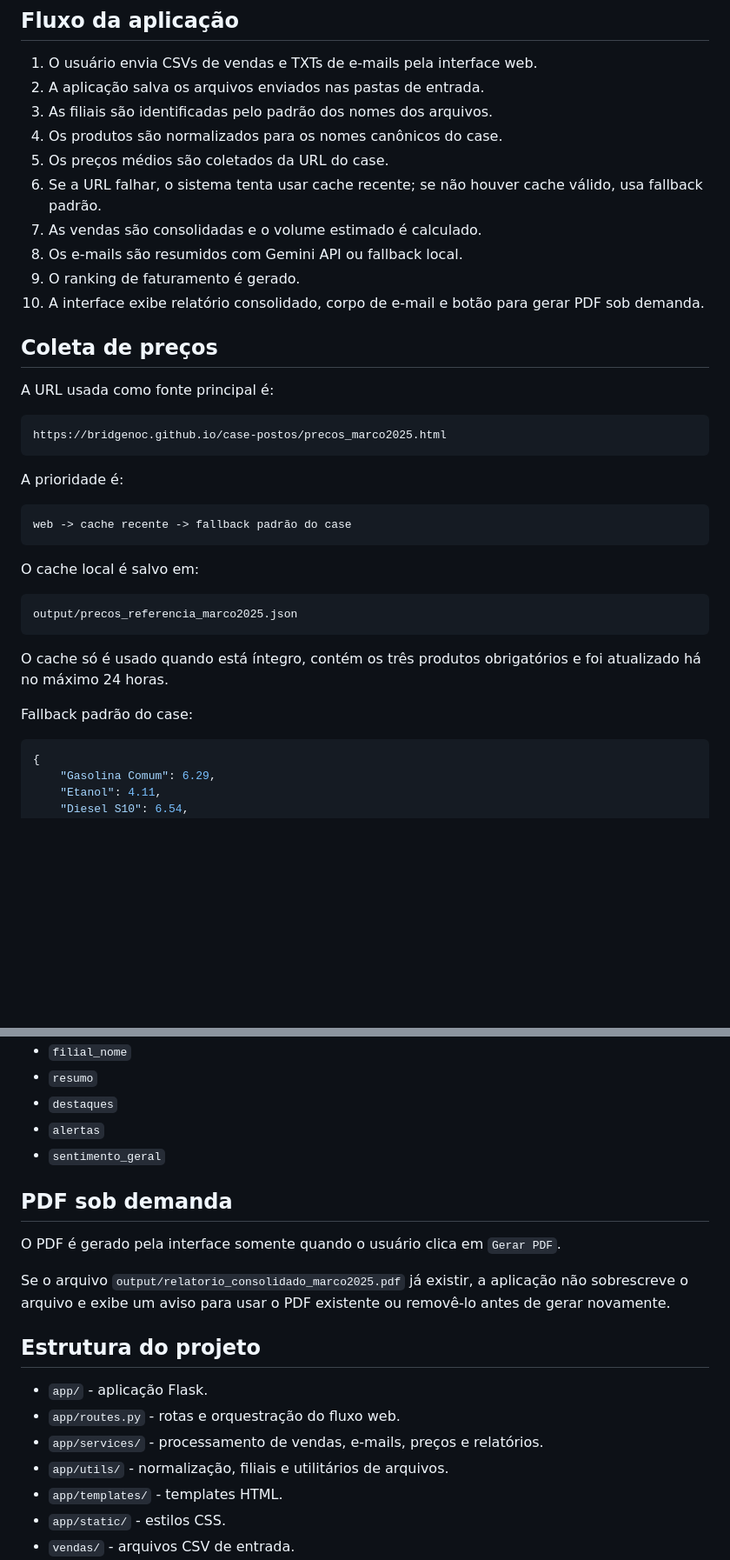
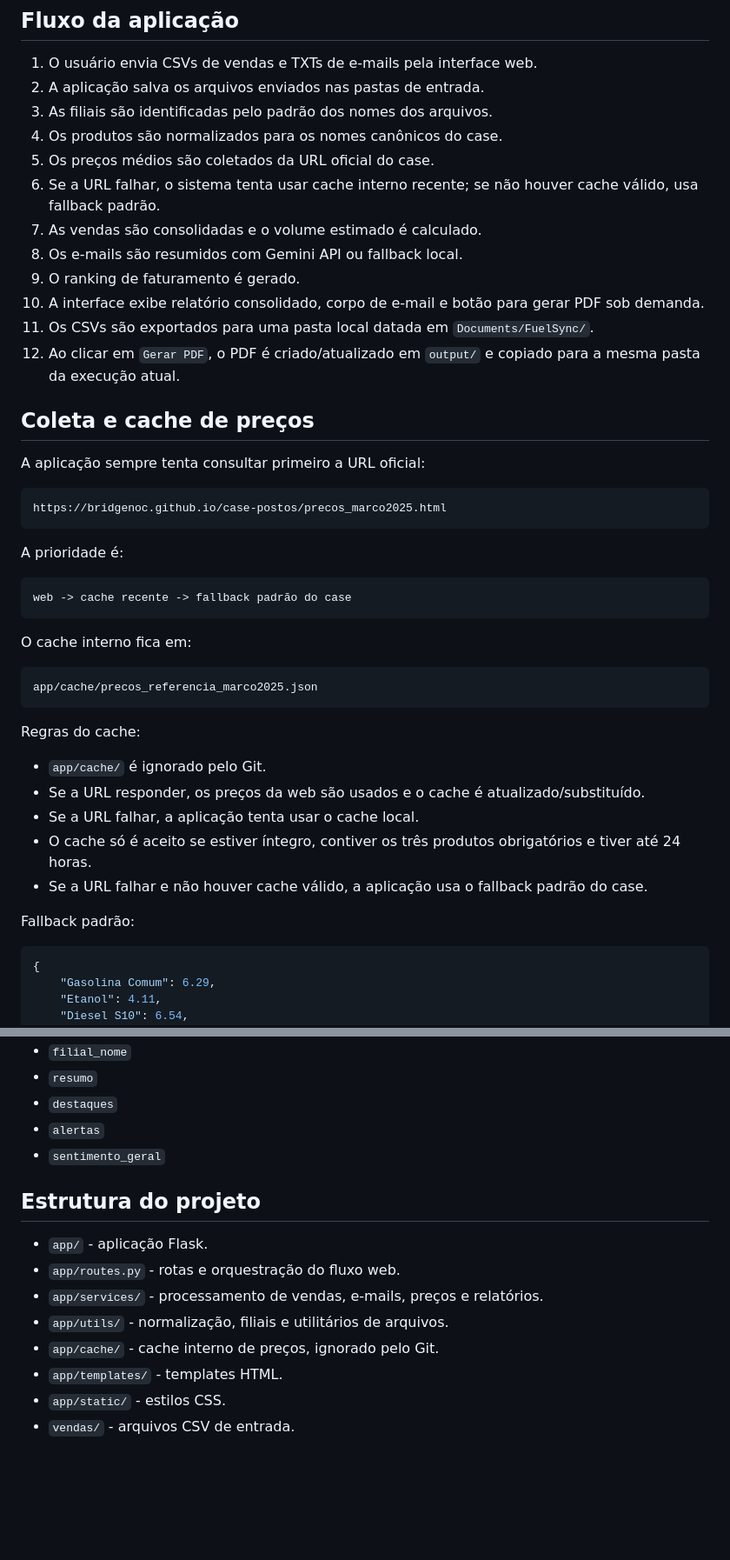
Before and after one commit to Victor-Suander/gas-pulse, a Markdown page: README.md, 2 parts joined by grey strips. Shown at 87% size. GitHub-like rendering; blank space fills up the shorter version.

````diff
--- a/README.md
+++ b/README.md
@@ -43,16 +44,18 @@ A solução foi criada para automatizar uma rotina de análise da sede de uma re
 2. A aplicação salva os arquivos enviados nas pastas de entrada.
 3. As filiais são identificadas pelo padrão dos nomes dos arquivos.
 4. Os produtos são normalizados para os nomes canônicos do case.
-5. Os preços médios são coletados da URL do case.
-6. Se a URL falhar, o sistema tenta usar cache recente; se não houver cache válido, usa fallback padrão.
+5. Os preços médios são coletados da URL oficial do case.
+6. Se a URL falhar, o sistema tenta usar cache interno recente; se não houver cache válido, usa fallback padrão.
 7. As vendas são consolidadas e o volume estimado é calculado.
 8. Os e-mails são resumidos com Gemini API ou fallback local.
 9. O ranking de faturamento é gerado.
 10. A interface exibe relatório consolidado, corpo de e-mail e botão para gerar PDF sob demanda.
+11. Os CSVs são exportados para uma pasta local datada em `Documents/FuelSync/`.
+12. Ao clicar em `Gerar PDF`, o PDF é criado/atualizado em `output/` e copiado para a mesma pasta da execução atual.
 
-## Coleta de preços
+## Coleta e cache de preços
 
-A URL usada como fonte principal é:
+A aplicação sempre tenta consultar primeiro a URL oficial:
 
 ```text
 https://bridgenoc.github.io/case-postos/precos_marco2025.html
@@ -64,15 +67,21 @@ A prioridade é:
 web -> cache recente -> fallback padrão do case
 ```
 
-O cache local é salvo em:
+O cache interno fica em:
 
 ```text
-output/precos_referencia_marco2025.json
+app/cache/precos_referencia_marco2025.json
 ```
 
-O cache só é usado quando está íntegro, contém os três produtos obrigatórios e foi atualizado há no máximo 24 horas.
+Regras do cache:
 
-Fallback padrão do case:
+- `app/cache/` é ignorado pelo Git.
+- Se a URL responder, os preços da web são usados e o cache é atualizado/substituído.
+- Se a URL falhar, a aplicação tenta usar o cache local.
+- O cache só é aceito se estiver íntegro, contiver os três produtos obrigatórios e tiver até 24 horas.
+- Se a URL falhar e não houver cache válido, a aplicação usa o fallback padrão do case.
+
+Fallback padrão:
 
 ```python
 {
@@ -174,18 +225,13 @@ docs/resultados/marco2025/
 - `alertas`
 - `sentimento_geral`
 
-## PDF sob demanda
-
-O PDF é gerado pela interface somente quando o usuário clica em `Gerar PDF`.
-
-Se o arquivo `output/relatorio_consolidado_marco2025.pdf` já existir, a aplicação não sobrescreve o arquivo e exibe um aviso para usar o PDF existente ou removê-lo antes de gerar novamente.
-
 ## Estrutura do projeto
 
 - `app/` - aplicação Flask.
 - `app/routes.py` - rotas e orquestração do fluxo web.
 - `app/services/` - processamento de vendas, e-mails, preços e relatórios.
 - `app/utils/` - normalização, filiais e utilitários de arquivos.
+- `app/cache/` - cache interno de preços, ignorado pelo Git.
 - `app/templates/` - templates HTML.
 - `app/static/` - estilos CSS.
 - `vendas/` - arquivos CSV de entrada.
````
Also changed, not shown: other parts of README.md (+58 -13 lines).
